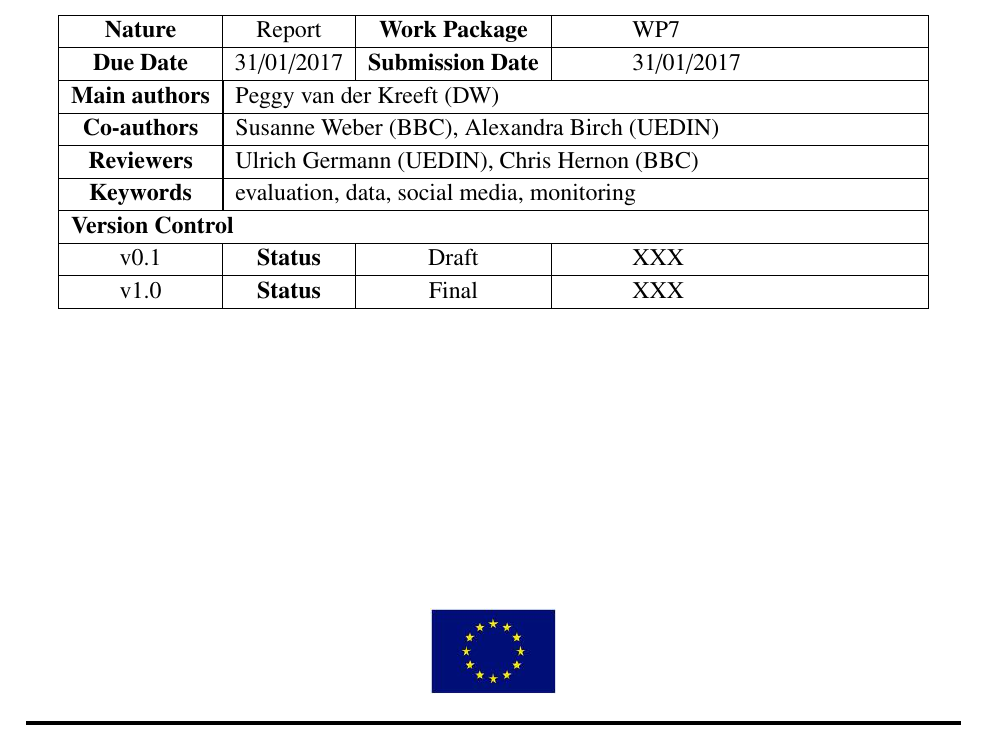
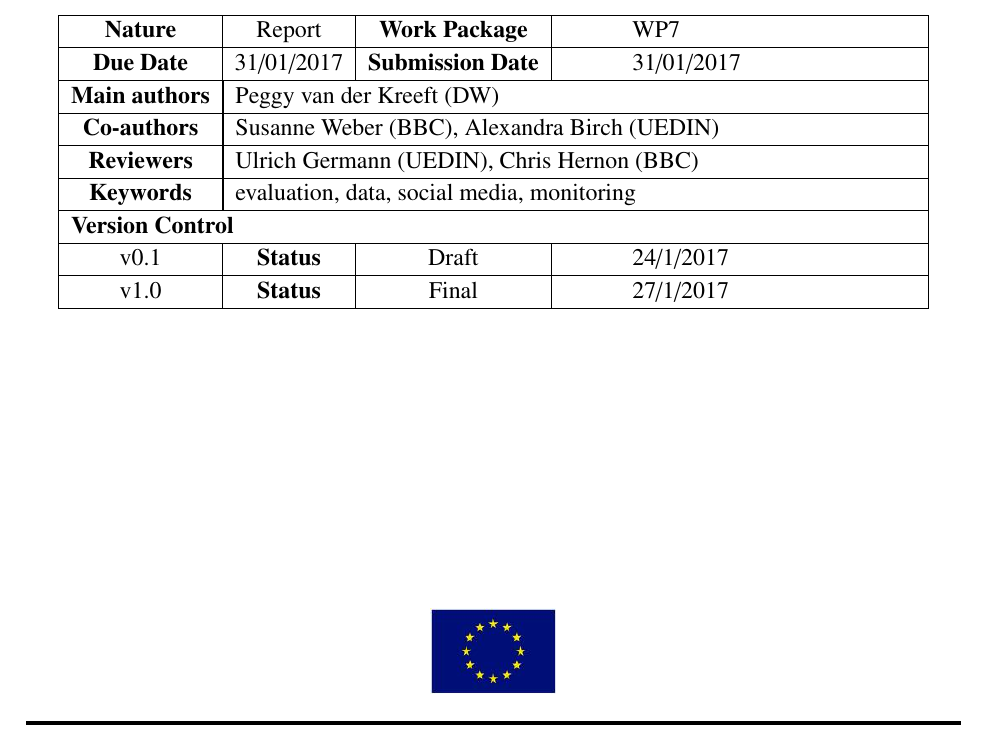
Before and after one commit to summa-project/SUMMA-D71-EvaluationPlan, a LaTeX document (00-main.tex, which reads include/firstpage.tex): part of page 1 of 34, cut so that both start at the same text. Compiled offline with pdfLaTeX.

Commit message:
Fixed final dates

```diff
--- a/include/firstpage.tex
+++ b/include/firstpage.tex
@@ -54,8 +54,8 @@
 
 	\multicolumn{4}{|l|}{\textbf{Version Control}}\\ \hline
 
-	v0.1 & \textbf{Status} & Draft & XXX \\ \hline
-    v1.0 & \textbf{Status} & Final & XXX \\ \hline
+	v0.1 & \textbf{Status} & Draft & 24/1/2017 \\ \hline
+    v1.0 & \textbf{Status} & Final & 27/1/2017 \\ \hline
 \end{tabular}
 	\end{center}
 
```
